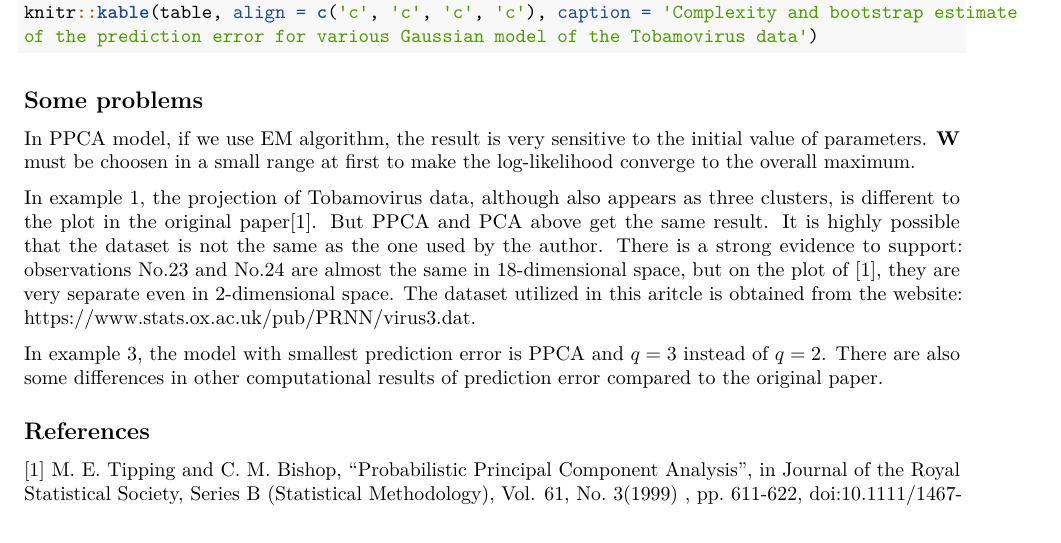
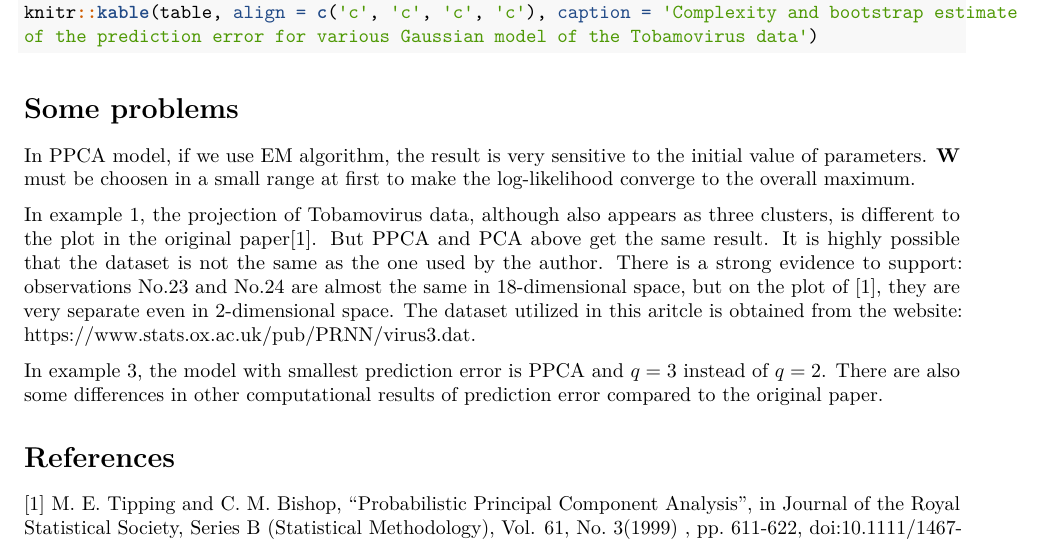
Before and after one commit to Tom-900/Probabilistic-Principal-Component-Analysis, an R Markdown document (report.Rmd): part of page 12 of 12 before the commit and part of page 12 of 13 after it, cut so that both start at the same text. Rendered offline with R 4.5, knitr and Pandoc, then LaTeX, with nearby package versions; the code chunks are not run, so their results and figures are left out.

Commit message:
Update report.Rmd

````diff
--- a/report.Rmd
+++ b/report.Rmd
@@ -653,7 +653,7 @@ of the prediction error for various Gaussian model of the Tobamovirus data')
 ```
 
 
-## Some problems
+# Some problems
 
 In PPCA model, if we use EM algorithm, the result is very sensitive to the initial value of parameters. $\mathbf{W}$ must be choosen in a small range at first to make the log-likelihood converge to the overall maximum.
 
@@ -662,7 +662,7 @@ In example 1, the projection of Tobamovirus data, although also appears as three
 In example 3, the model with smallest prediction error is PPCA and $q=3$ instead of $q=2$. There are also some differences in other computational results of prediction error compared to the original paper.
 
 
-## References
+# References
 
 [1] M. E. Tipping and C. M. Bishop, "Probabilistic Principal Component Analysis", in Journal of the Royal Statistical Society, Series B (Statistical Methodology), Vol. 61, No. 3(1999) , pp. 611-622, doi:10.1111/1467-9868.00196.
 
````
